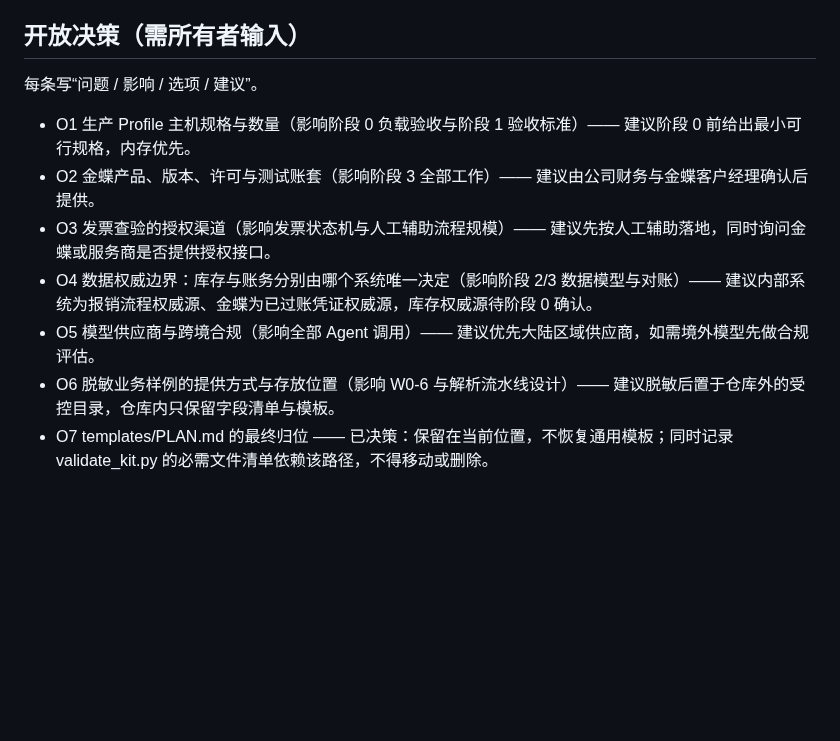
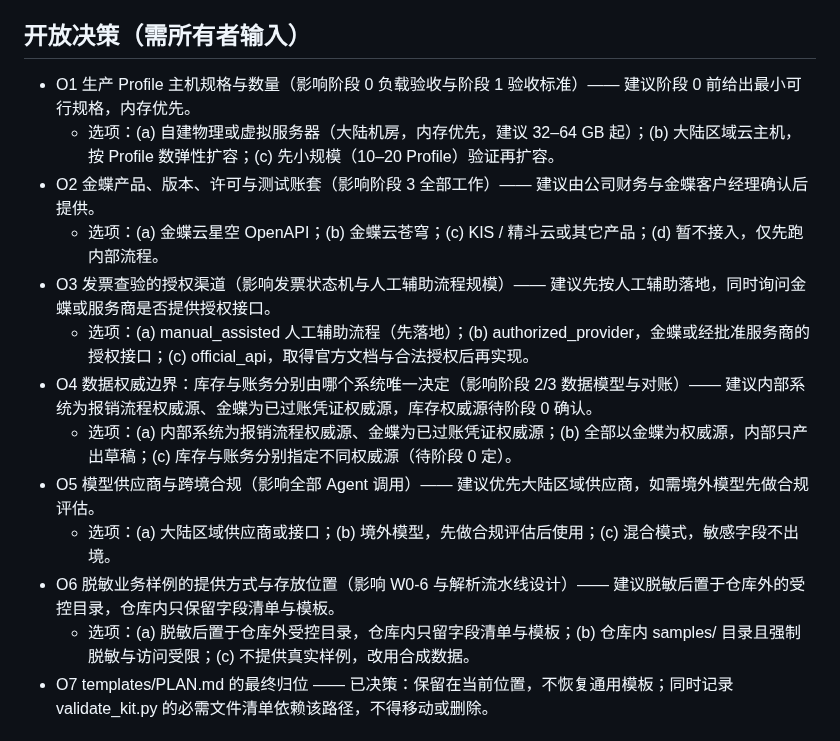
Before and after one commit to ctrlshiftaltdel/AgentMgr, a Markdown page: docs/PROJECT-CHARTER.md, the part around the change. Rendered like a GitHub page; blank space fills up the shorter version.

Commit message:
docs: fix charter open decisions and remove authoring note

```diff
--- a/docs/PROJECT-CHARTER.md
+++ b/docs/PROJECT-CHARTER.md
@@ -127,14 +127,18 @@
 
 ## 开放决策（需所有者输入）
 
-每条写“问题 / 影响 / 选项 / 建议”。
-
 - O1 生产 Profile 主机规格与数量（影响阶段 0 负载验收与阶段 1 验收标准）—— 建议阶段 0 前给出最小可行规格，内存优先。
+  - 选项：(a) 自建物理或虚拟服务器（大陆机房，内存优先，建议 32–64 GB 起）；(b) 大陆区域云主机，按 Profile 数弹性扩容；(c) 先小规模（10–20 Profile）验证再扩容。
 - O2 金蝶产品、版本、许可与测试账套（影响阶段 3 全部工作）—— 建议由公司财务与金蝶客户经理确认后提供。
+  - 选项：(a) 金蝶云星空 OpenAPI；(b) 金蝶云苍穹；(c) KIS / 精斗云或其它产品；(d) 暂不接入，仅先跑内部流程。
 - O3 发票查验的授权渠道（影响发票状态机与人工辅助流程规模）—— 建议先按人工辅助落地，同时询问金蝶或服务商是否提供授权接口。
+  - 选项：(a) manual_assisted 人工辅助流程（先落地）；(b) authorized_provider，金蝶或经批准服务商的授权接口；(c) official_api，取得官方文档与合法授权后再实现。
 - O4 数据权威边界：库存与账务分别由哪个系统唯一决定（影响阶段 2/3 数据模型与对账）—— 建议内部系统为报销流程权威源、金蝶为已过账凭证权威源，库存权威源待阶段 0 确认。
+  - 选项：(a) 内部系统为报销流程权威源、金蝶为已过账凭证权威源；(b) 全部以金蝶为权威源，内部只产出草稿；(c) 库存与账务分别指定不同权威源（待阶段 0 定）。
 - O5 模型供应商与跨境合规（影响全部 Agent 调用）—— 建议优先大陆区域供应商，如需境外模型先做合规评估。
+  - 选项：(a) 大陆区域供应商或接口；(b) 境外模型，先做合规评估后使用；(c) 混合模式，敏感字段不出境。
 - O6 脱敏业务样例的提供方式与存放位置（影响 W0-6 与解析流水线设计）—— 建议脱敏后置于仓库外的受控目录，仓库内只保留字段清单与模板。
+  - 选项：(a) 脱敏后置于仓库外受控目录，仓库内只留字段清单与模板；(b) 仓库内 samples/ 目录且强制脱敏与访问受限；(c) 不提供真实样例，改用合成数据。
 - O7 templates/PLAN.md 的最终归位 —— 已决策：保留在当前位置，不恢复通用模板；同时记录 validate_kit.py 的必需文件清单依赖该路径，不得移动或删除。
 
 ## 初始里程碑
```
